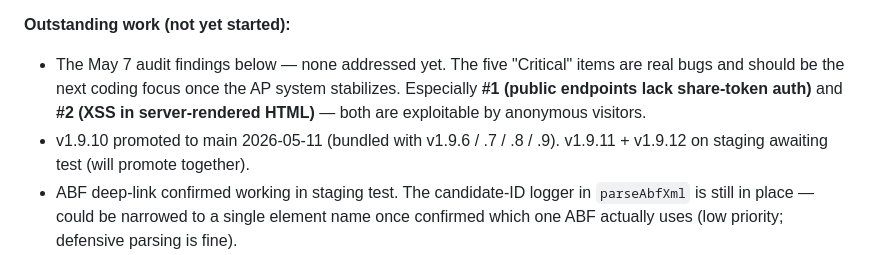
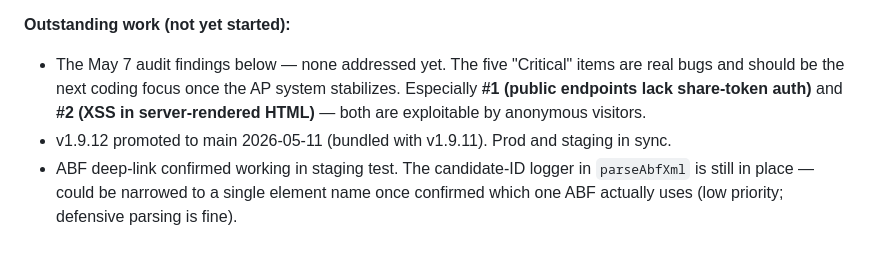
Before and after one commit to bentonwhiteWR/WhisperRoomQuote, a Markdown page: DEVLOG.md, the part around the change. Rendered like a GitHub page.

Commit message:
devlog: mark v1.9.11 + v1.9.12 promoted to main

```diff
--- a/DEVLOG.md
+++ b/DEVLOG.md
@@ -15,7 +15,7 @@ Internal development notes. Last updated 2026-05-11.
 **Outstanding work (not yet started):**
 
 - The May 7 audit findings below — none addressed yet. The five "Critical" items are real bugs and should be the next coding focus once the AP system stabilizes. Especially **#1 (public endpoints lack share-token auth)** and **#2 (XSS in server-rendered HTML)** — both are exploitable by anonymous visitors.
-- v1.9.10 promoted to main 2026-05-11 (bundled with v1.9.6 / .7 / .8 / .9). v1.9.11 + v1.9.12 on staging awaiting test (will promote together).
+- v1.9.12 promoted to main 2026-05-11 (bundled with v1.9.11). Prod and staging in sync.
 - ABF deep-link confirmed working in staging test. The candidate-ID logger in `parseAbfXml` is still in place — could be narrowed to a single element name once confirmed which one ABF actually uses (low priority; defensive parsing is fine).
 - OD has no public saved-quote viewer (user checked their myOD portal — no quote history page). v1.9.10 dropped OD click-through accordingly. If OD ever exposes one, re-add `quoteUrl` in the OD result.
 - **Parked (proposed v1.9.11):** flip OD's `requestReferenceNumber` flag from `false` to `true` and log the raw SOAP response so we can see what identifier-like fields OD returns. Cheap investigation — would tell us empirically whether anything OD ships back is searchable in their UI.
```
